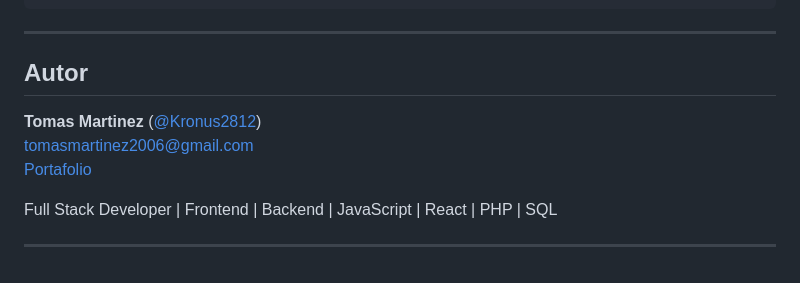
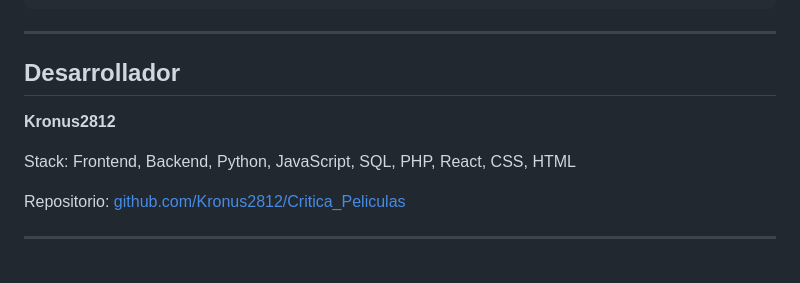
Before and after one commit to Kronus2812/Critica_Peliculas, a Markdown page: README.md, the part around the change. GitHub-like rendering.

```diff
--- a/README.md
+++ b/README.md
@@ -165,12 +165,12 @@ $text-color: #your-text-color;
 
 ---
 
-##  Autor
+## Desarrollador
 
-**Tomas Martinez** ([@Kronus2812](https://github.com/Kronus2812))
- tomasmartinez2006@gmail.com
- [Portafolio](https://tomascode.urbanlens.com.co/)
+**Kronus2812**
 
-Full Stack Developer | Frontend | Backend | JavaScript | React | PHP | SQL
+Stack: Frontend, Backend, Python, JavaScript, SQL, PHP, React, CSS, HTML
+
+Repositorio: [github.com/Kronus2812/Critica_Peliculas](https://github.com/Kronus2812/Critica_Peliculas.git)
 
 ---
```
